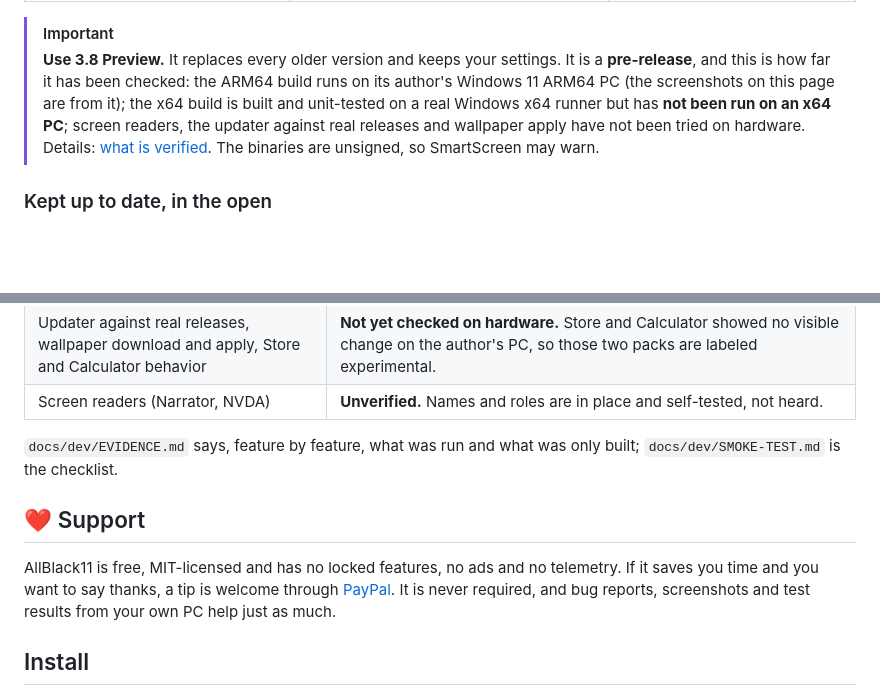
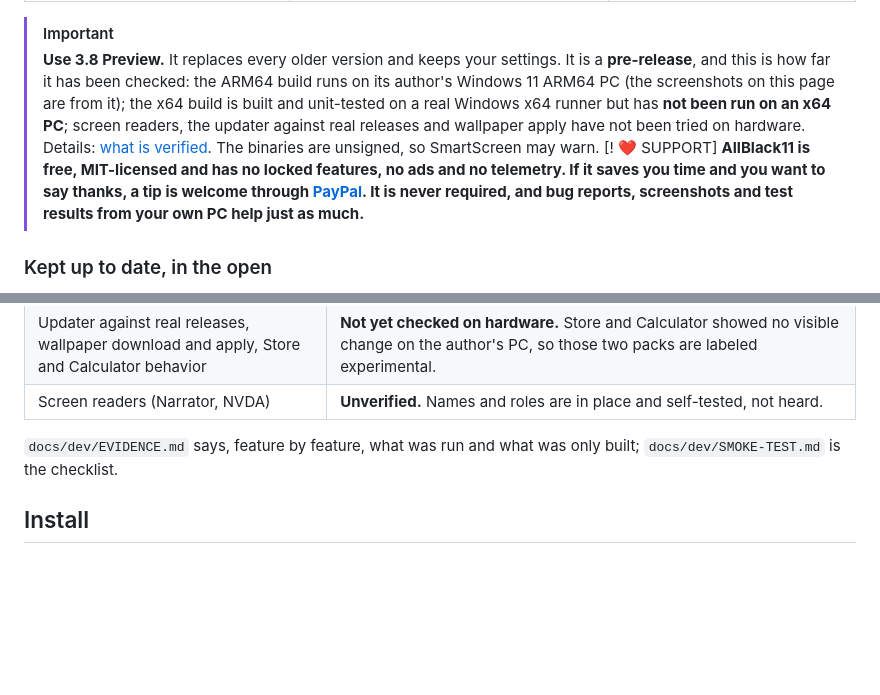
Before and after one commit to TH0MSX/AllBlack11, a Markdown page: README.md, 2 parts joined by grey strips. Drawn GitHub-style; blank space fills up the shorter version.

Commit message:
Remove duplicate support information from README
Removed duplicate support section from README.md.

```diff
--- a/README.md
+++ b/README.md
@@ -25,6 +25,9 @@ Windows 11 dark mode still paints gray title bars, a gray taskbar and a tinted S
 
 > [!IMPORTANT]
 > **Use 3.8 Preview.** It replaces every older version and keeps your settings. It is a **pre-release**, and this is how far it has been checked: the ARM64 build runs on its author's Windows 11 ARM64 PC (the screenshots on this page are from it); the x64 build is built and unit-tested on a real Windows x64 runner but has **not been run on an x64 PC**; screen readers, the updater against real releases and wallpaper apply have not been tried on hardware. Details: [what is verified](docs/dev/EVIDENCE.md). The binaries are unsigned, so SmartScreen may warn.
+> [! ❤️ SUPPORT]
+> **AllBlack11 is free, MIT-licensed and has no locked features, no ads and no telemetry. If it saves you time and you want to say thanks, a tip is welcome through [PayPal](https://paypal.me/peplinski00). It is never required, and bug reports, screenshots and test results from your own PC help just as much.**
+
 
 ### Kept up to date, in the open
 
@@ -93,10 +96,6 @@ A new Settings shell with global search; an updater; compatibility packs (experi
 | Screen readers (Narrator, NVDA) | **Unverified.** Names and roles are in place and self-tested, not heard. |
 
 `docs/dev/EVIDENCE.md` says, feature by feature, what was run and what was only built; `docs/dev/SMOKE-TEST.md` is the checklist.
-
-## ❤️ Support
-
-AllBlack11 is free, MIT-licensed and has no locked features, no ads and no telemetry. If it saves you time and you want to say thanks, a tip is welcome through [PayPal](https://paypal.me/peplinski00). It is never required, and bug reports, screenshots and test results from your own PC help just as much.
 
 ## Install
 
```
